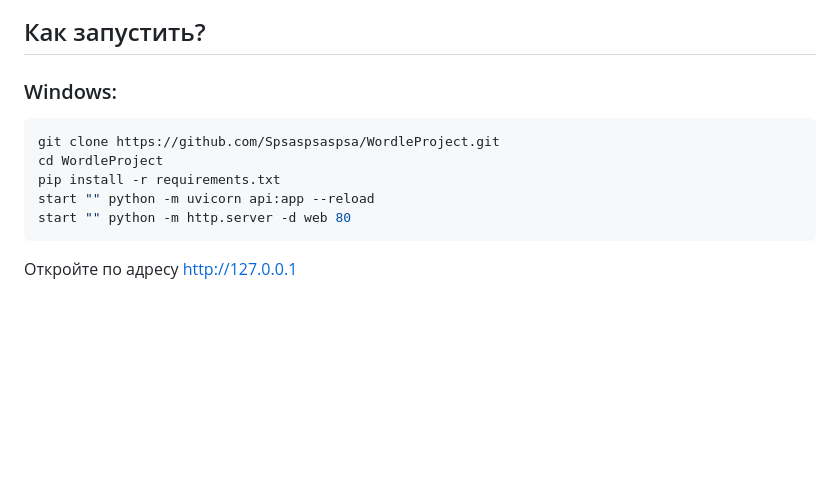
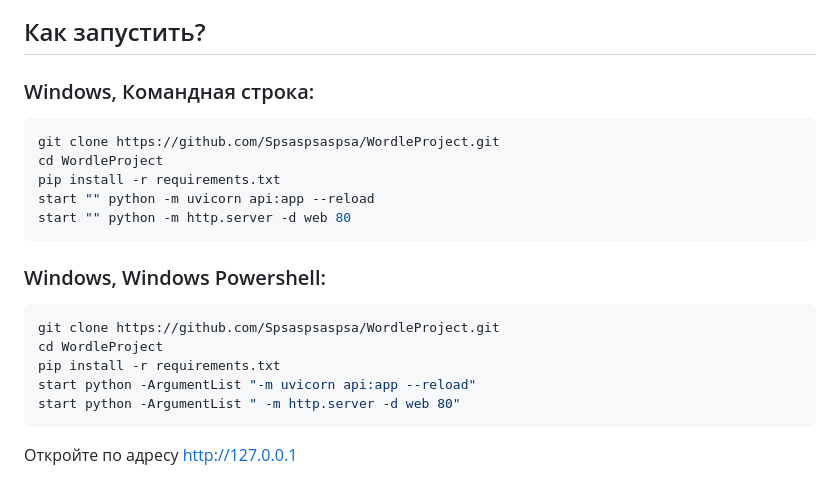
Before and after one commit to Spsaspsaspsa/WordleProject, a Markdown page: README.md, the part around the change. GitHub-like rendering; blank space fills up the shorter version.

````diff
--- a/README.md
+++ b/README.md
@@ -6,7 +6,7 @@
 
 ## Как запустить?
 
-### Windows:
+### Windows, Командная строка:
 
 ```shell
 git clone https://github.com/Spsaspsaspsa/WordleProject.git
@@ -14,6 +14,16 @@ cd WordleProject
 pip install -r requirements.txt
 start "" python -m uvicorn api:app --reload
 start "" python -m http.server -d web 80
+```
+
+### Windows, Windows Powershell:
+
+```shell
+git clone https://github.com/Spsaspsaspsa/WordleProject.git
+cd WordleProject
+pip install -r requirements.txt
+start python -ArgumentList "-m uvicorn api:app --reload"
+start python -ArgumentList " -m http.server -d web 80"
 ```
 
 Откройте по адресу [http://127.0.0.1](http://127.0.0.1)
````
